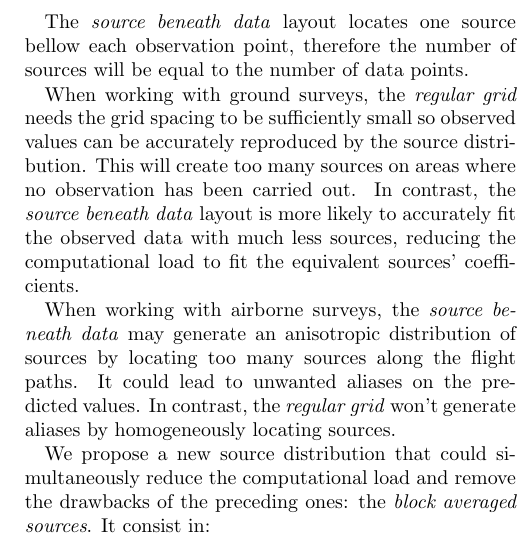
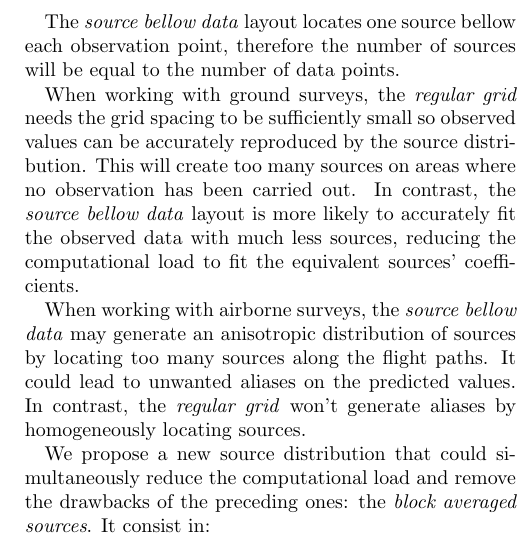
Before and after one commit to compgeolab/eql-gradient-boosted, a LaTeX paper (manuscript/manuscript.tex): part of one column of page 4 of 10, cut so that both start at the same text. Compiled offline with pdfLaTeX.

Commit message:
Standardize source bellow data layout name
Replace "beneath" for "bellow" when naming the layout.

```diff
--- a/manuscript/manuscript.tex
+++ b/manuscript/manuscript.tex
@@ -488,7 +488,7 @@ The distance between sources is controlled by the grid spacing parameter.
 Keeping the boundaries of the grid constant, reducing the spacing increases the
 number of sources.
 
-The \emph{source beneath data} layout locates one source bellow each
+The \emph{source bellow data} layout locates one source bellow each
 observation point, therefore the number of sources will be equal to the number
 of data points.
 
@@ -497,11 +497,11 @@ spacing to be sufficiently small so observed values can be accurately
 reproduced by the source distribution.
 This will create too many sources on areas where no observation has been
 carried out.
-In contrast, the \emph{source beneath data} layout is more likely to accurately
+In contrast, the \emph{source bellow data} layout is more likely to accurately
 fit the observed data with much less sources, reducing the computational load
 to fit the equivalent sources' coefficients.
 
-When working with airborne surveys, the \emph{source beneath data} may
+When working with airborne surveys, the \emph{source bellow data} may
 generate an anisotropic distribution of sources by locating too many sources
 along the flight paths.
 It could lead to unwanted aliases on the predicted values.
```
Also changed, not shown: manuscript/manuscript.tex (2 more changed lines), 2 other files.
